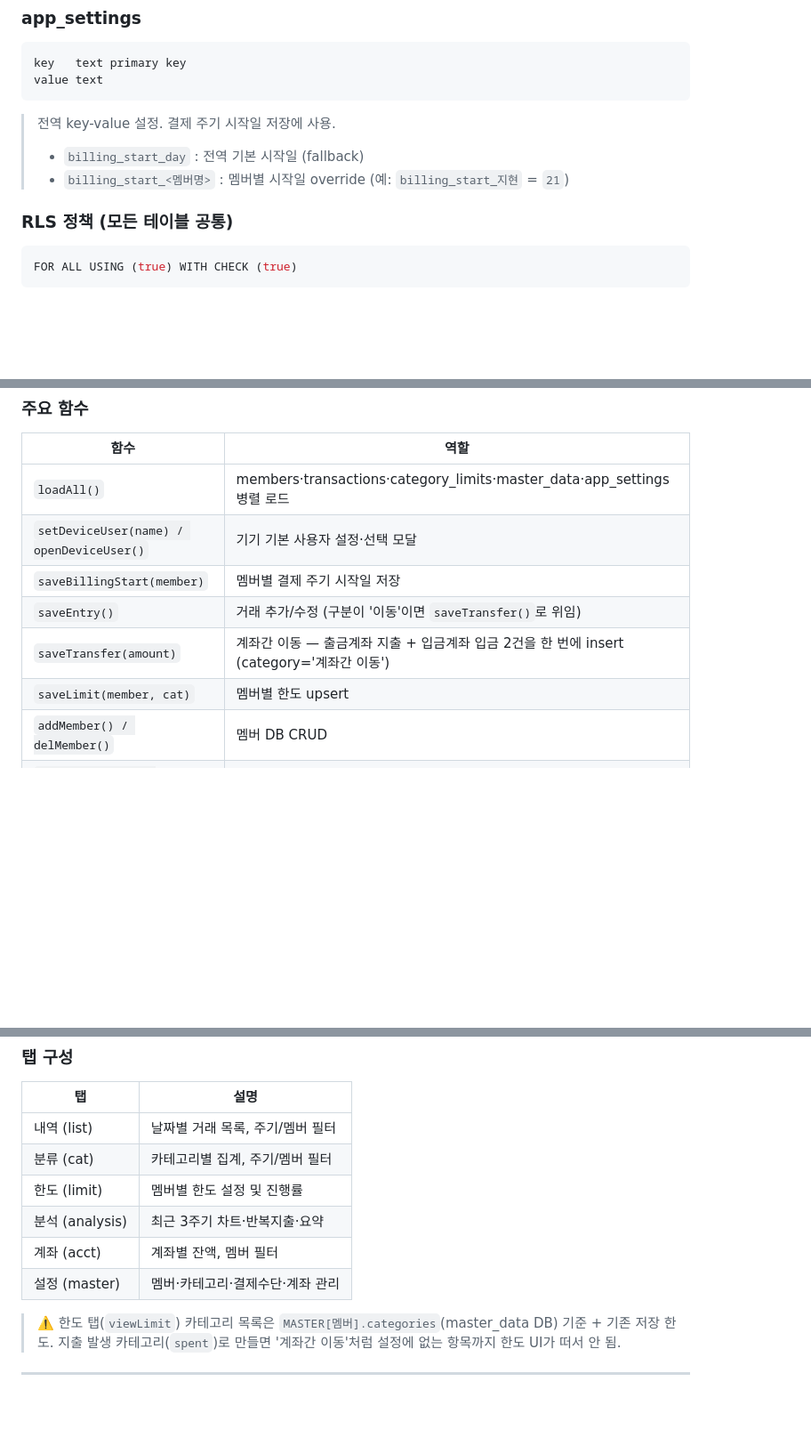
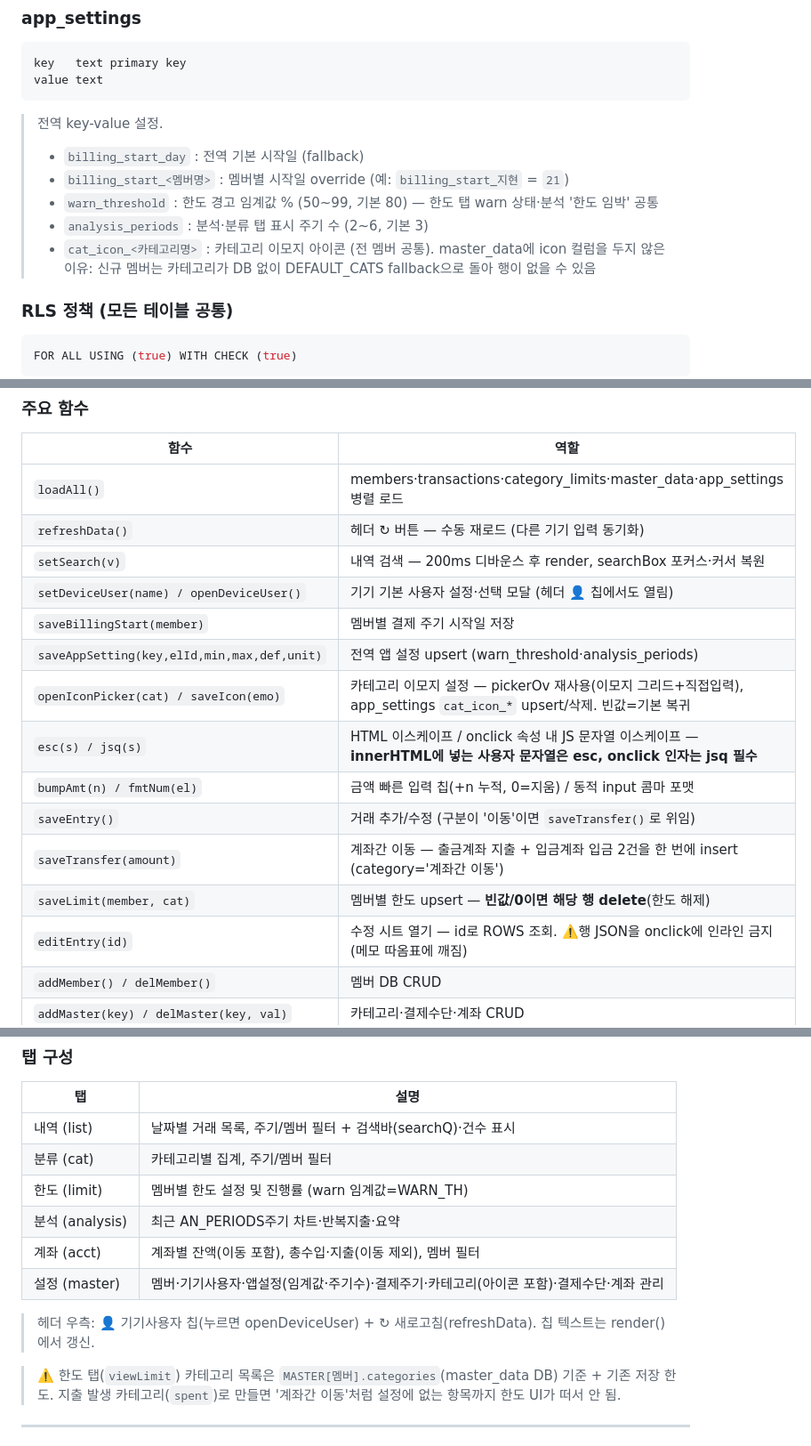
Before and after one commit to 1226cjw-afk/Our_Budget, a Markdown page: CLAUDE.md, 3 parts joined by grey strips. Shown at 89% size. Rendered like a GitHub page; blank space fills up the shorter version.

Commit message:
docs: CLAUDE.md — 앱 설정 키·아이콘·검색·이스케이프 규칙 반영
Co-Authored-By: Claude Fable 5 <noreply@anthropic.com>

````diff
--- a/CLAUDE.md
+++ b/CLAUDE.md
@@ -102,9 +102,12 @@ unique (member, type, value)
 key   text primary key
 value text
 ```
-> 전역 key-value 설정. 결제 주기 시작일 저장에 사용.
+> 전역 key-value 설정.
 > - `billing_start_day` : 전역 기본 시작일 (fallback)
 > - `billing_start_<멤버명>` : 멤버별 시작일 override (예: `billing_start_지현` = `21`)
+> - `warn_threshold` : 한도 경고 임계값 % (50~99, 기본 80) — 한도 탭 warn 상태·분석 '한도 임박' 공통
+> - `analysis_periods` : 분석·분류 탭 표시 주기 수 (2~6, 기본 3)
+> - `cat_icon_<카테고리명>` : 카테고리 이모지 아이콘 (전 멤버 공통). master_data에 icon 컬럼을 두지 않은 이유: 신규 멤버는 카테고리가 DB 없이 DEFAULT_CATS fallback으로 돌아 행이 없을 수 있음
 
 ### RLS 정책 (모든 테이블 공통)
 ```sql
@@ -146,11 +153,18 @@ memberVal    // 입력 시트의 '누가' 선택값
 | 함수 | 역할 |
 |------|------|
 | `loadAll()` | members·transactions·category_limits·master_data·app_settings 병렬 로드 |
-| `setDeviceUser(name) / openDeviceUser()` | 기기 기본 사용자 설정·선택 모달 |
+| `refreshData()` | 헤더 ↻ 버튼 — 수동 재로드 (다른 기기 입력 동기화) |
+| `setSearch(v)` | 내역 검색 — 200ms 디바운스 후 render, searchBox 포커스·커서 복원 |
+| `setDeviceUser(name) / openDeviceUser()` | 기기 기본 사용자 설정·선택 모달 (헤더 👤 칩에서도 열림) |
 | `saveBillingStart(member)` | 멤버별 결제 주기 시작일 저장 |
+| `saveAppSetting(key,elId,min,max,def,unit)` | 전역 앱 설정 upsert (warn_threshold·analysis_periods) |
+| `openIconPicker(cat) / saveIcon(emo)` | 카테고리 이모지 설정 — pickerOv 재사용(이모지 그리드+직접입력), app_settings `cat_icon_*` upsert/삭제. 빈값=기본 복귀 |
+| `esc(s) / jsq(s)` | HTML 이스케이프 / onclick 속성 내 JS 문자열 이스케이프 — **innerHTML에 넣는 사용자 문자열은 esc, onclick 인자는 jsq 필수** |
+| `bumpAmt(n) / fmtNum(el)` | 금액 빠른 입력 칩(+n 누적, 0=지움) / 동적 input 콤마 포맷 |
 | `saveEntry()` | 거래 추가/수정 (구분이 '이동'이면 `saveTransfer()`로 위임) |
 | `saveTransfer(amount)` | 계좌간 이동 — 출금계좌 지출 + 입금계좌 입금 2건을 한 번에 insert (category='계좌간 이동') |
-| `saveLimit(member, cat)` | 멤버별 한도 upsert |
+| `saveLimit(member, cat)` | 멤버별 한도 upsert — **빈값/0이면 해당 행 delete**(한도 해제) |
+| `editEntry(id)` | 수정 시트 열기 — id로 ROWS 조회. ⚠️행 JSON을 onclick에 인라인 금지(메모 따옴표에 깨짐) |
 | `addMember() / delMember()` | 멤버 DB CRUD |
 | `addMaster(key) / delMaster(key, val)` | 카테고리·결제수단·계좌 CRUD |
 | `refreshCatList()` | 입력 시트 select 옵션 갱신 |
@@ -164,12 +178,14 @@ memberVal    // 입력 시트의 '누가' 선택값
 ### 탭 구성
 | 탭 | 설명 |
 |----|------|
-| 내역 (list) | 날짜별 거래 목록, 주기/멤버 필터 |
+| 내역 (list) | 날짜별 거래 목록, 주기/멤버 필터 + 검색바(searchQ)·건수 표시 |
 | 분류 (cat) | 카테고리별 집계, 주기/멤버 필터 |
-| 한도 (limit) | 멤버별 한도 설정 및 진행률 |
-| 분석 (analysis) | 최근 3주기 차트·반복지출·요약 |
-| 계좌 (acct) | 계좌별 잔액, 멤버 필터 |
-| 설정 (master) | 멤버·카테고리·결제수단·계좌 관리 |
+| 한도 (limit) | 멤버별 한도 설정 및 진행률 (warn 임계값=WARN_TH) |
+| 분석 (analysis) | 최근 AN_PERIODS주기 차트·반복지출·요약 |
+| 계좌 (acct) | 계좌별 잔액(이동 포함), 총수입·지출(이동 제외), 멤버 필터 |
+| 설정 (master) | 멤버·기기사용자·앱설정(임계값·주기수)·결제주기·카테고리(아이콘 포함)·결제수단·계좌 관리 |
+
+> 헤더 우측: 👤 기기사용자 칩(누르면 openDeviceUser) + ↻ 새로고침(refreshData). 칩 텍스트는 render()에서 갱신.
 
 > ⚠️ 한도 탭(`viewLimit`) 카테고리 목록은 `MASTER[멤버].categories`(master_data DB) 기준 + 기존 저장 한도. 지출 발생 카테고리(`spent`)로 만들면 '계좌간 이동'처럼 설정에 없는 항목까지 한도 UI가 떠서 안 됨.
 
````
Also changed, not shown: other parts of CLAUDE.md (+6 -1 lines).
